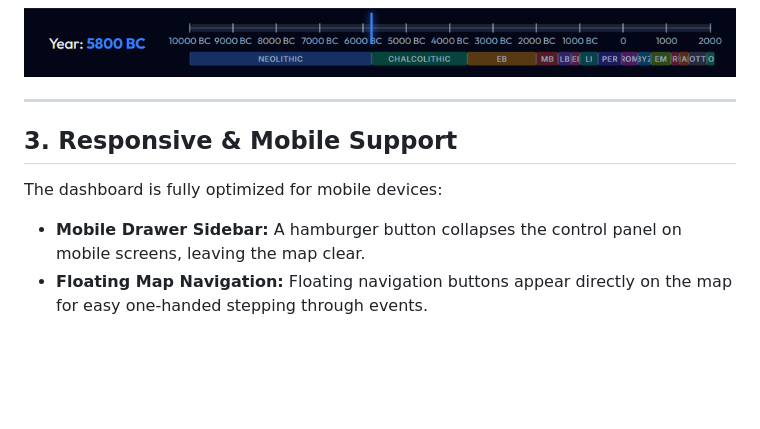
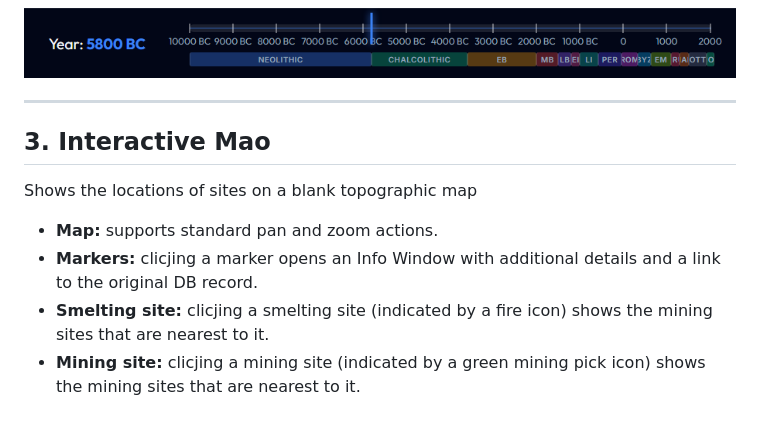
Before and after one commit to itzikst/GeoTrends, a Markdown page: README.md, the part around the change. Rendered like a GitHub page; blank space fills up the shorter version.

```diff
--- a/README.md
+++ b/README.md
@@ -53,7 +53,9 @@ Move forward and backward in time:
 
 ---
 
-## 3. Responsive & Mobile Support
-The dashboard is fully optimized for mobile devices:
-* **Mobile Drawer Sidebar:** A hamburger button collapses the control panel on mobile screens, leaving the map clear.
-* **Floating Map Navigation:** Floating navigation buttons appear directly on the map for easy one-handed stepping through events.
+## 3. Interactive Mao
+Shows the locations of sites on a blank topographic map
+* **Map:** supports standard pan and zoom actions.
+* **Markers:** clicjing a marker opens an Info Window with additional details and a link to the original DB record.
+* **Smelting site:** clicjing a smelting site (indicated by a fire icon) shows the mining sites that are nearest to it.
+* **Mining site:** clicjing a mining site (indicated by a green mining pick icon) shows the mining sites that are nearest to it.
```
